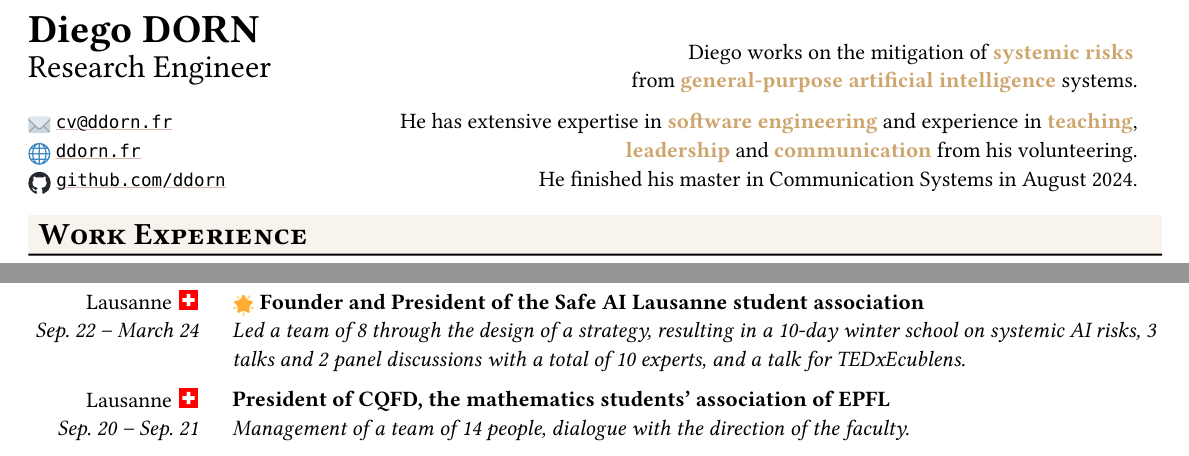
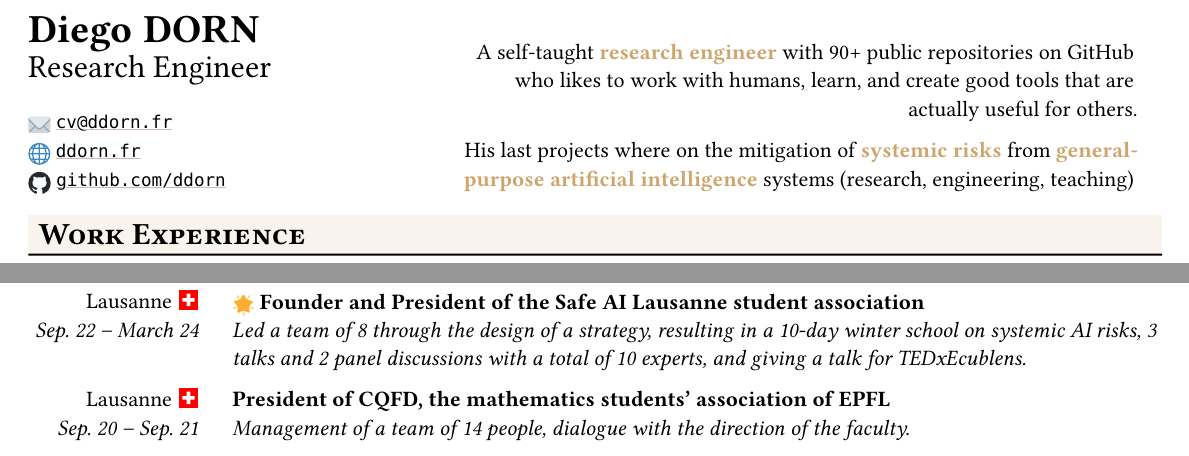
Before and after one commit to ddorn/cv, a Typst document (resume.typ): two parts of the page before the commit and two parts of page 1 of 2 after it, joined at a grey line, cut so that both start at the same text. The pictures show the PDF file out/resume.pdf that the author committed with the source.

Commit message:
feat(resume): Refine focus and layout in resume
* Update resume to reflect current focus and contributions, emphasizing roles and interests as a self-taught research engineer with a public GitHub presence.
* Modify description text width for better layout.
* Remove star designation from specific entries to refine document presentation.

```diff
--- a/resume.typ
+++ b/resume.typ
@@ -96,12 +96,13 @@
     #show strong: txt => [#text(fill: accent-strong)[#txt]]  // Color the bold text
-    Diego works on the
-    mitigation of *systemic risks* \ from
-    *general-purpose artificial intelligence* systems.
+    A self-taught *research engineer* with 90+ public repositories on GitHub
+    who likes
+    to work with humans,
+    learn,
+    and create good tools
+    that are actually useful for others.
 
-    He has extensive expertise in *software engineering* and
-    experience in *teaching*, *leadership* and *communication* from his volunteering.
-    \
-    He finished his master in Communication Systems in August 2024.
+    His last projects where on the mitigation of *systemic risks* from *general-purpose artificial intelligence* systems
+    (research, engineering, teaching)
   ] //#h(-0.5cm)
 ][
     // #image("images/photo.JPG")
@@ -196,7 +198,9 @@
 
 = Volunteering
 #entry([Founder and President of the Safe AI Lausanne student association],
-  [Led a team of 8 through the design of a strategy, resulting in a 10-day winter school on systemic AI risks, 3 talks and 2 panel discussions with a total of 10 experts, and a talk for TEDxEcublens.
+  [Led a team of 8 through the design of a strategy, resulting in a 10-day
+  winter school on systemic AI risks, 3 talks and 2 panel discussions with a
+  total of 10 experts, and giving a talk for TEDxEcublens.
 ],
   [Sep. 22 -- March 24],
   Lausanne,
```
Also changed, not shown: out/resume.pdf, resume.typ (7 more changed lines).
